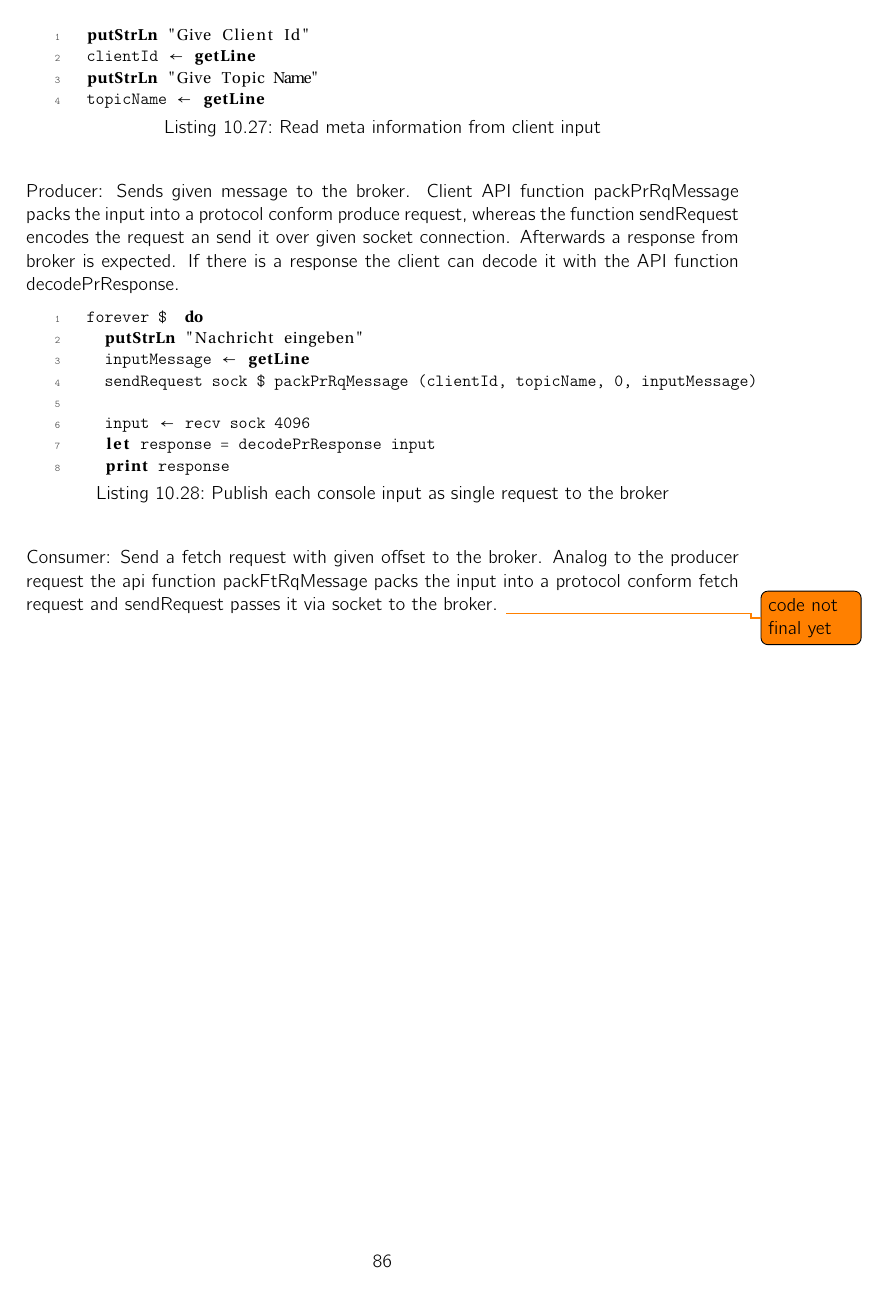
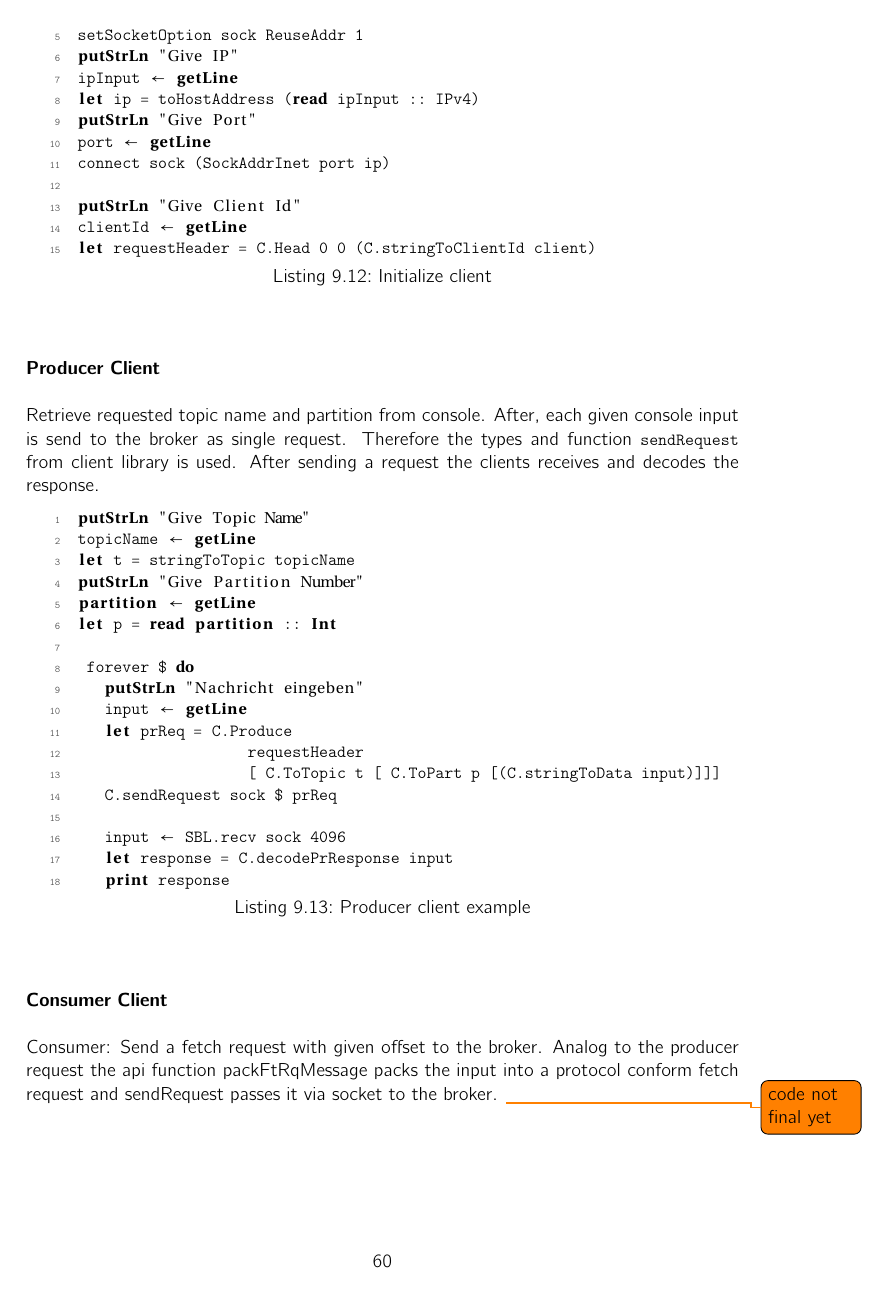
Before and after one commit to hmb-ba/doc, a LaTeX thesis (documentation.tex, which reads implementation_broker.tex, implementation_protocol.tex): page 86 of 112 before the commit and page 60 of 112 after it. Compiled offline with pdfLaTeX.

Commit message:
start updating client example

```diff
--- a/implementation_broker.tex
+++ b/implementation_broker.tex
@@ -1268,26 +1248,0 @@ If connection succeeded give client id and topic name:
-\begin{lstlisting}[caption={Read meta information from client input}]
-  putStrLn "Give Client Id"
-  clientId <- getLine
-  putStrLn "Give Topic Name"
-  topicName <- getLine
-\end{lstlisting}
-
-Producer: Sends given message to the broker. Client API function packPrRqMessage
-packs the input into a protocol conform produce request, whereas the function
-sendRequest encodes the request an send it over given socket connection.
-Afterwards a response from broker is expected. If there is a response the client
-can decode it with the API function decodePrResponse.
-\begin{lstlisting}[caption={Publish each console input as single request to the broker}]
-  forever $  do
-    putStrLn "Nachricht eingeben"
-    inputMessage <- getLine
-    sendRequest sock $ packPrRqMessage (clientId, topicName, 0, inputMessage)
-
-    input <- recv sock 4096
-    let response = decodePrResponse input
-    print response
-\end{lstlisting}
-
-Consumer: Send a fetch request with given offset to the broker. Analog to the producer request
-the api function packFtRqMessage packs the input into a protocol conform fetch request and sendRequest passes it via socket to the broker.
-\todo{code not final yet}
--- a/implementation_protocol.tex
+++ b/implementation_protocol.tex
@@ -858,0 +866 @@ fields to a simplified type structure (analog to sendRequest function above).
+\begin{lstlisting}[caption={Initialize client}]
@@ -859,3 +871,48 @@ fields to a simplified type structure (analog to sendRequest function above).
+ setSocketOption sock ReuseAddr 1
+ putStrLn "Give IP"
+ ipInput <- getLine
+ let ip = toHostAddress (read ipInput :: IPv4)
+ putStrLn "Give Port"
+ port <- getLine
+ connect sock (SockAddrInet port ip)
+
+ putStrLn "Give Client Id"
+ clientId <- getLine
+ let requestHeader = C.Head 0 0 (C.stringToClientId client)
+\end{lstlisting}
+
+\subsubsection{Producer Client}
+Retrieve requested topic name and partition from console. After, each given
+console input is send to the broker as single request. Therefore the types
+and function \lstinline{sendRequest} from client library is used. After sending
+a request the clients receives and decodes the response.
+\begin{lstlisting}[caption={Producer client example}]
+ putStrLn "Give Topic Name"
+ topicName <- getLine
+ let t = stringToTopic topicName
+ putStrLn "Give Partition Number"
+ partition <- getLine
+ let p = read partition :: Int
+
+  forever $ do
+    putStrLn "Nachricht eingeben"
+    input <- getLine
+    let prReq = C.Produce
+                    requestHeader
+                    [ C.ToTopic t [ C.ToPart p [(C.stringToData input)]]]
+    C.sendRequest sock $ prReq
+
+    input <- SBL.recv sock 4096
+    let response = C.decodePrResponse input
+    print response
+\end{lstlisting}
+
+\subsubsection{Consumer Client}
+Consumer: Send a fetch request with given offset to the broker. Analog to the producer request
+the api function packFtRqMessage packs the input into a protocol conform fetch request and sendRequest passes it via socket to the broker.
+\todo{code not final yet}
+
+
 \newpage
 \section{Testing}
 For Haskell there are multiple frameworks for automated testing provided. To
```
Also changed, not shown: implementation_broker.tex (19 more changed lines), implementation_protocol.tex (11 more changed lines).
